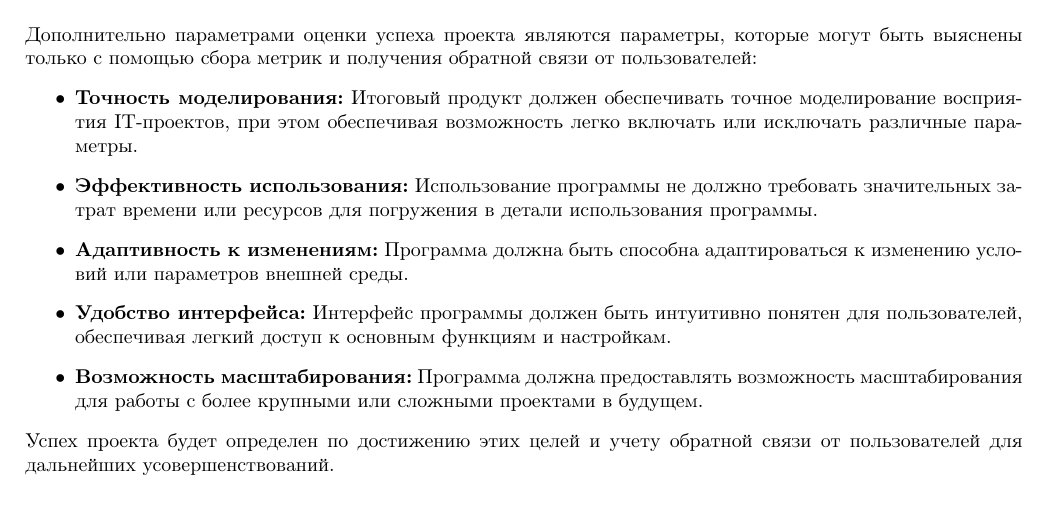
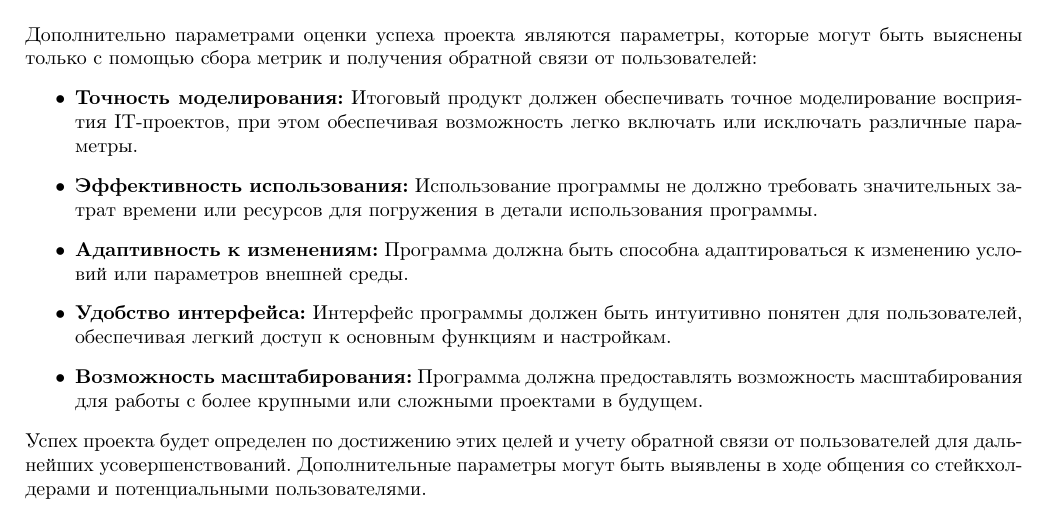
Before and after one commit to NikPeg/modeling_perception_success_factors, a LaTeX document (PZ.tex): part of page 15 of 19, cut so that both start at the same text. Compiled offline with pdfLaTeX.

Commit message:
Only works left

```diff
--- a/PZ.tex
+++ b/PZ.tex
@@ -344,7 +344,7 @@
         \item \textbf{Удобство интерфейса:} Интерфейс программы должен быть интуитивно понятен для пользователей, обеспечивая легкий доступ к основным функциям и настройкам.
         \item \textbf{Возможность масштабирования:} Программа должна предоставлять возможность масштабирования для работы с более крупными или сложными проектами в будущем.
     \end{itemize}
-    Успех проекта будет определен по достижению этих целей и учету обратной связи от пользователей для дальнейших усовершенствований.
+    Успех проекта будет определен по достижению этих целей и учету обратной связи от пользователей для дальнейших усовершенствований. Дополнительные параметры могут быть выявлены в ходе общения со стейкхолдерами и потенциальными пользователями.
     \subsection {Экономические преимущества разработки по сравнению с отечественными и зарубежными аналогами}
     В сравнении с отечественными и зарубежными аналогами, разрабатываемое программное обеспечение обладает рядом значительных экономических преимуществ. Прежде всего, оно предоставляется оператору бесплатно, тем самым исключая необходимость трат на его приобретение. В качестве веб-приложения, оно не требует дополнительного внедрения и поддержки, что существенно снижает затраты на эксплуатацию.\\
     ~\\
```
Also changed, not shown: out/PZ.pdf, 2 other files.
